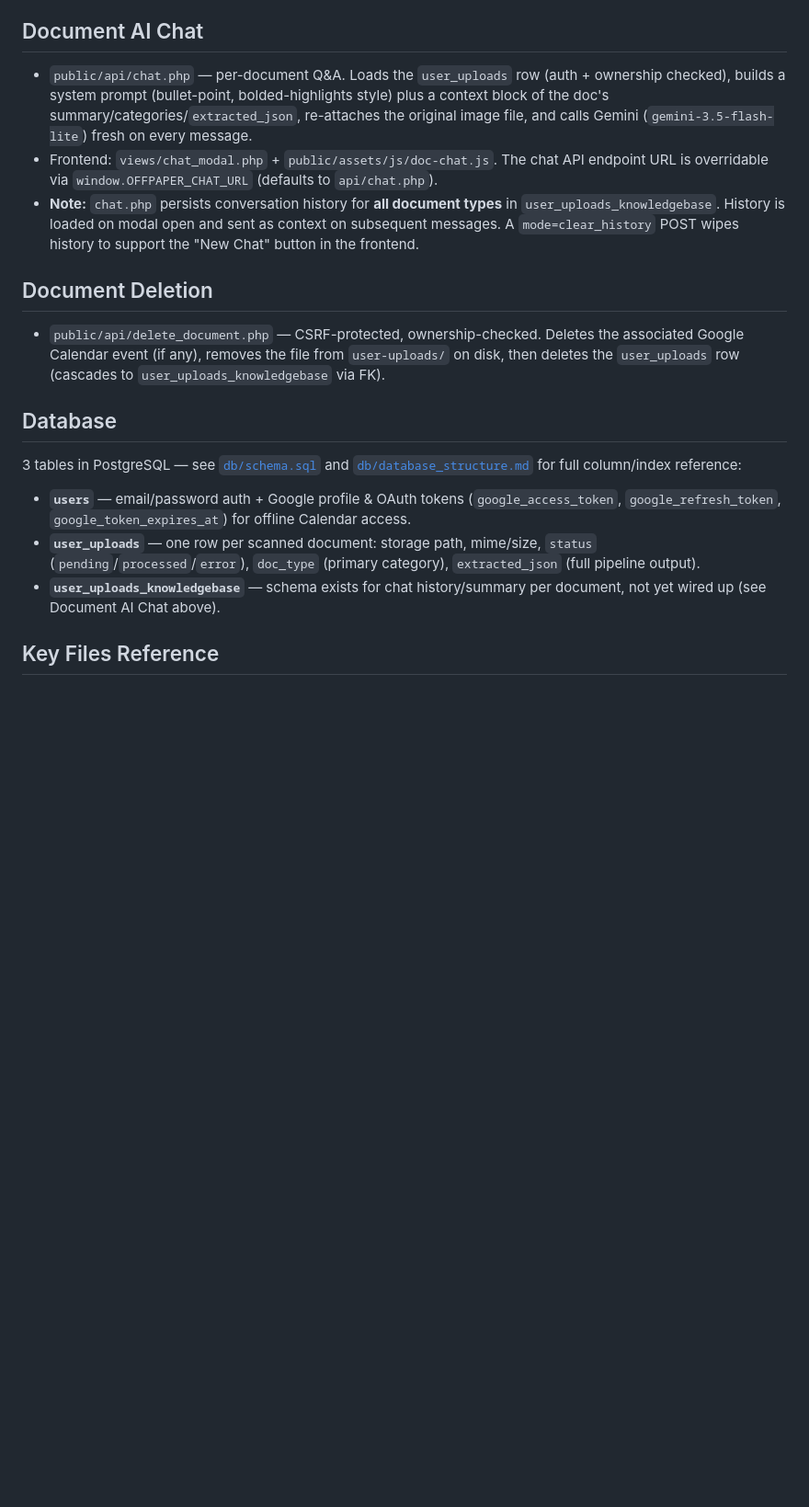
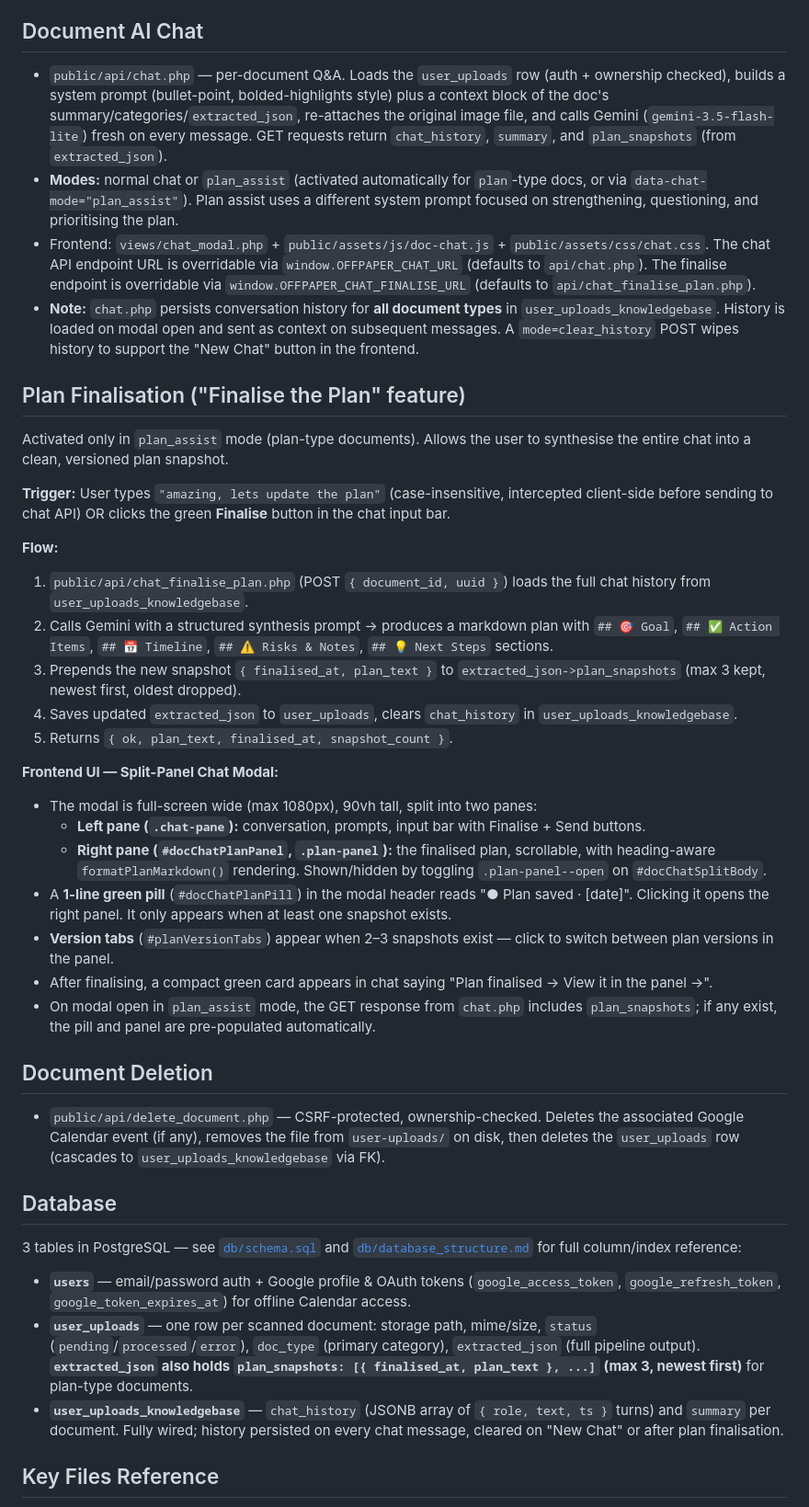
Before and after one commit to nippunrana/OffPaper, a Markdown page: ai-context.md, the part around one of its changes. Shown at 92% size. Rendered like a GitHub page; blank space fills up the shorter version.

Commit message:
feat: implement plan finalization with split-panel UI and versioned snapshots in document chat

```diff
--- a/ai-context.md
+++ b/ai-context.md
@@ -41,9 +41,31 @@ Implemented in `src/ai/document_upload/DocumentPipeline.php` + `DocumentSchemas.
 - **`plan`:** Plan title, date, sequential action items checklist, notes.
 
 ## Document AI Chat
-- `public/api/chat.php` — per-document Q&A. Loads the `user_uploads` row (auth + ownership checked), builds a system prompt (bullet-point, bolded-highlights style) plus a context block of the doc's summary/categories/`extracted_json`, re-attaches the original image file, and calls Gemini (`gemini-3.5-flash-lite`) fresh on every message.
-- Frontend: `views/chat_modal.php` + `public/assets/js/doc-chat.js`. The chat API endpoint URL is overridable via `window.OFFPAPER_CHAT_URL` (defaults to `api/chat.php`).
+- `public/api/chat.php` — per-document Q&A. Loads the `user_uploads` row (auth + ownership checked), builds a system prompt (bullet-point, bolded-highlights style) plus a context block of the doc's summary/categories/`extracted_json`, re-attaches the original image file, and calls Gemini (`gemini-3.5-flash-lite`) fresh on every message. GET requests return `chat_history`, `summary`, and `plan_snapshots` (from `extracted_json`).
+- **Modes:** normal chat or `plan_assist` (activated automatically for `plan`-type docs, or via `data-chat-mode="plan_assist"`). Plan assist uses a different system prompt focused on strengthening, questioning, and prioritising the plan.
+- Frontend: `views/chat_modal.php` + `public/assets/js/doc-chat.js` + `public/assets/css/chat.css`. The chat API endpoint URL is overridable via `window.OFFPAPER_CHAT_URL` (defaults to `api/chat.php`). The finalise endpoint is overridable via `window.OFFPAPER_CHAT_FINALISE_URL` (defaults to `api/chat_finalise_plan.php`).
 - **Note:** `chat.php` persists conversation history for **all document types** in `user_uploads_knowledgebase`. History is loaded on modal open and sent as context on subsequent messages. A `mode=clear_history` POST wipes history to support the "New Chat" button in the frontend.
+
+## Plan Finalisation ("Finalise the Plan" feature)
+Activated only in `plan_assist` mode (plan-type documents). Allows the user to synthesise the entire chat into a clean, versioned plan snapshot.
+
+**Trigger:** User types `"amazing, lets update the plan"` (case-insensitive, intercepted client-side before sending to chat API) OR clicks the green **Finalise** button in the chat input bar.
+
+**Flow:**
+1. `public/api/chat_finalise_plan.php` (POST `{ document_id, uuid }`) loads the full chat history from `user_uploads_knowledgebase`.
+2. Calls Gemini with a structured synthesis prompt → produces a markdown plan with `## 🎯 Goal`, `## ✅ Action Items`, `## 📅 Timeline`, `## ⚠️ Risks & Notes`, `## 💡 Next Steps` sections.
+3. Prepends the new snapshot `{ finalised_at, plan_text }` to `extracted_json->plan_snapshots` (max 3 kept, newest first, oldest dropped).
+4. Saves updated `extracted_json` to `user_uploads`, clears `chat_history` in `user_uploads_knowledgebase`.
+5. Returns `{ ok, plan_text, finalised_at, snapshot_count }`.
+
+**Frontend UI — Split-Panel Chat Modal:**
+- The modal is full-screen wide (max 1080px), 90vh tall, split into two panes:
+  - **Left pane (`.chat-pane`):** conversation, prompts, input bar with Finalise + Send buttons.
+  - **Right pane (`#docChatPlanPanel`, `.plan-panel`):** the finalised plan, scrollable, with heading-aware `formatPlanMarkdown()` rendering. Shown/hidden by toggling `.plan-panel--open` on `#docChatSplitBody`.
+- A **1-line green pill** (`#docChatPlanPill`) in the modal header reads "● Plan saved · [date]". Clicking it opens the right panel. It only appears when at least one snapshot exists.
+- **Version tabs** (`#planVersionTabs`) appear when 2–3 snapshots exist — click to switch between plan versions in the panel.
+- After finalising, a compact green card appears in chat saying "Plan finalised → View it in the panel →".
+- On modal open in `plan_assist` mode, the GET response from `chat.php` includes `plan_snapshots`; if any exist, the pill and panel are pre-populated automatically.
 
 ## Document Deletion
 - `public/api/delete_document.php` — CSRF-protected, ownership-checked. Deletes the associated Google Calendar event (if any), removes the file from `user-uploads/` on disk, then deletes the `user_uploads` row (cascades to `user_uploads_knowledgebase` via FK).
@@ -51,8 +73,8 @@ Implemented in `src/ai/document_upload/DocumentPipeline.php` + `DocumentSchemas.
 ## Database
 3 tables in PostgreSQL — see [`db/schema.sql`](db/schema.sql) and [`db/database_structure.md`](db/database_structure.md) for full column/index reference:
 - **`users`** — email/password auth + Google profile & OAuth tokens (`google_access_token`, `google_refresh_token`, `google_token_expires_at`) for offline Calendar access.
-- **`user_uploads`** — one row per scanned document: storage path, mime/size, `status` (`pending`/`processed`/`error`), `doc_type` (primary category), `extracted_json` (full pipeline output).
-- **`user_uploads_knowledgebase`** — schema exists for chat history/summary per document, not yet wired up (see Document AI Chat above).
+- **`user_uploads`** — one row per scanned document: storage path, mime/size, `status` (`pending`/`processed`/`error`), `doc_type` (primary category), `extracted_json` (full pipeline output). **`extracted_json` also holds `plan_snapshots: [{ finalised_at, plan_text }, ...]` (max 3, newest first)** for plan-type documents.
+- **`user_uploads_knowledgebase`** — `chat_history` (JSONB array of `{ role, text, ts }` turns) and `summary` per document. Fully wired; history persisted on every chat message, cleared on "New Chat" or after plan finalisation.
 
 ## Key Files Reference
 - [`public/document_ui_schemas.json`](public/document_ui_schemas.json) — frontend-facing copy of the extraction schemas (used for rendering the doc-detail modal's dynamic fields).
```
Also changed, not shown: other parts of ai-context.md (+8 -3 lines).
